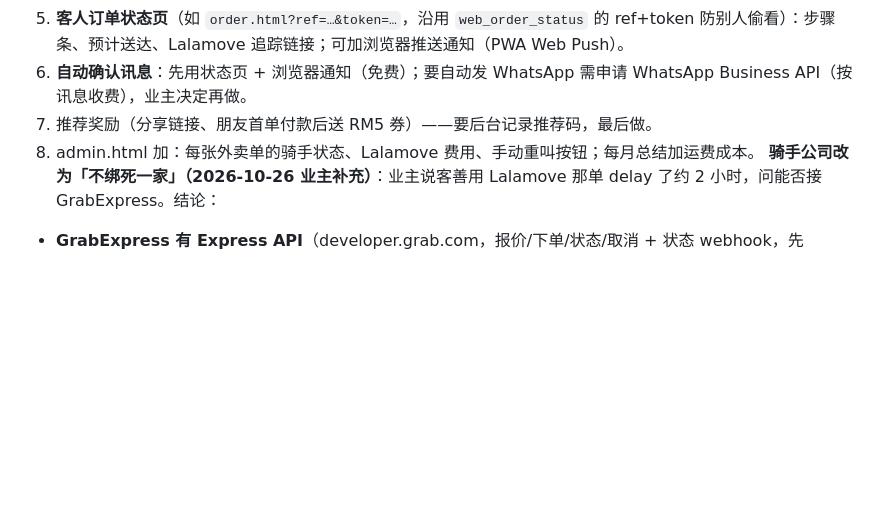
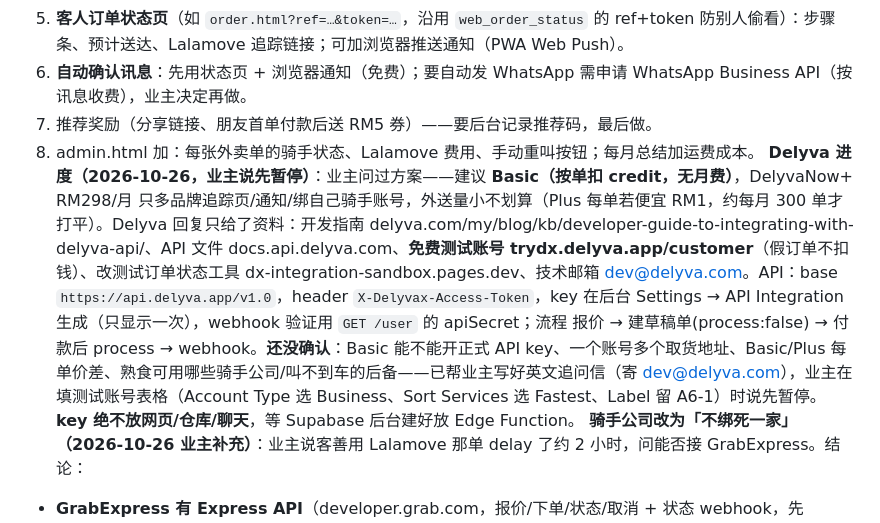
Before and after one commit to Mengkeesystem/restoranmengkee, a Markdown page: CLAUDE.md, the part around the change. Drawn GitHub-style; blank space fills up the shorter version.

Commit message:
备忘：Delyva 进度与待确认事项（业主暂停）
Co-Authored-By: Claude Opus 5.5 <noreply@anthropic.com>
Claude-Session: https://claude.ai/code/session_01F8eYZ7san8stv66tDzYDeg

```diff
--- a/CLAUDE.md
+++ b/CLAUDE.md
@@ -143,6 +143,7 @@
 6. **自动确认讯息**：先用状态页 + 浏览器通知（免费）；要自动发 WhatsApp 需申请 WhatsApp Business API（按讯息收费），业主决定再做。
 7. 推荐奖励（分享链接、朋友首单付款后送 RM5 券）——要后台记录推荐码，最后做。
 8. admin.html 加：每张外卖单的骑手状态、Lalamove 费用、手动重叫按钮；每月总结加运费成本。
+**Delyva 进度（2026-10-26，业主说先暂停）**：业主问过方案——建议 **Basic（按单扣 credit，无月费）**，DelyvaNow+ RM298/月 只多品牌追踪页/通知/绑自己骑手账号，外送量小不划算（Plus 每单若便宜 RM1，约每月 300 单才打平）。Delyva 回复只给了资料：开发指南 delyva.com/my/blog/kb/developer-guide-to-integrating-with-delyva-api/、API 文件 docs.api.delyva.com、**免费测试账号 trydx.delyva.app/customer**（假订单不扣钱）、改测试订单状态工具 dx-integration-sandbox.pages.dev、技术邮箱 dev@delyva.com。API：base `https://api.delyva.app/v1.0`，header `X-Delyvax-Access-Token`，key 在后台 Settings → API Integration 生成（只显示一次），webhook 验证用 `GET /user` 的 apiSecret；流程 报价 → 建草稿单(process:false) → 付款后 process → webhook。**还没确认**：Basic 能不能开正式 API key、一个账号多个取货地址、Basic/Plus 每单价差、熟食可用哪些骑手公司/叫不到车的后备——已帮业主写好英文追问信（寄 dev@delyva.com），业主在填测试账号表格（Account Type 选 Business、Sort Services 选 Fastest、Label 留 A6-1）时说先暂停。**key 绝不放网页/仓库/聊天**，等 Supabase 后台建好放 Edge Function。
 **骑手公司改为「不绑死一家」（2026-10-26 业主补充）**：业主说客善用 Lalamove 那单 delay 了约 2 小时，问能否接 GrabExpress。结论：
 - **GrabExpress 有 Express API**（developer.grab.com，报价/下单/状态/取消 + 状态 webhook，先 staging 再 production），但要**先跟 Grab 业务部门谈合约**才开通，小店不一定批得快；GrabExpress 不收生食/冷冻品，熟食外卖可以。
 - 网上卖家经验（非官方）：Lalamove 报价便宜但常找不到骑手，GrabExpress 贵一点但比较容易叫到车。
```
